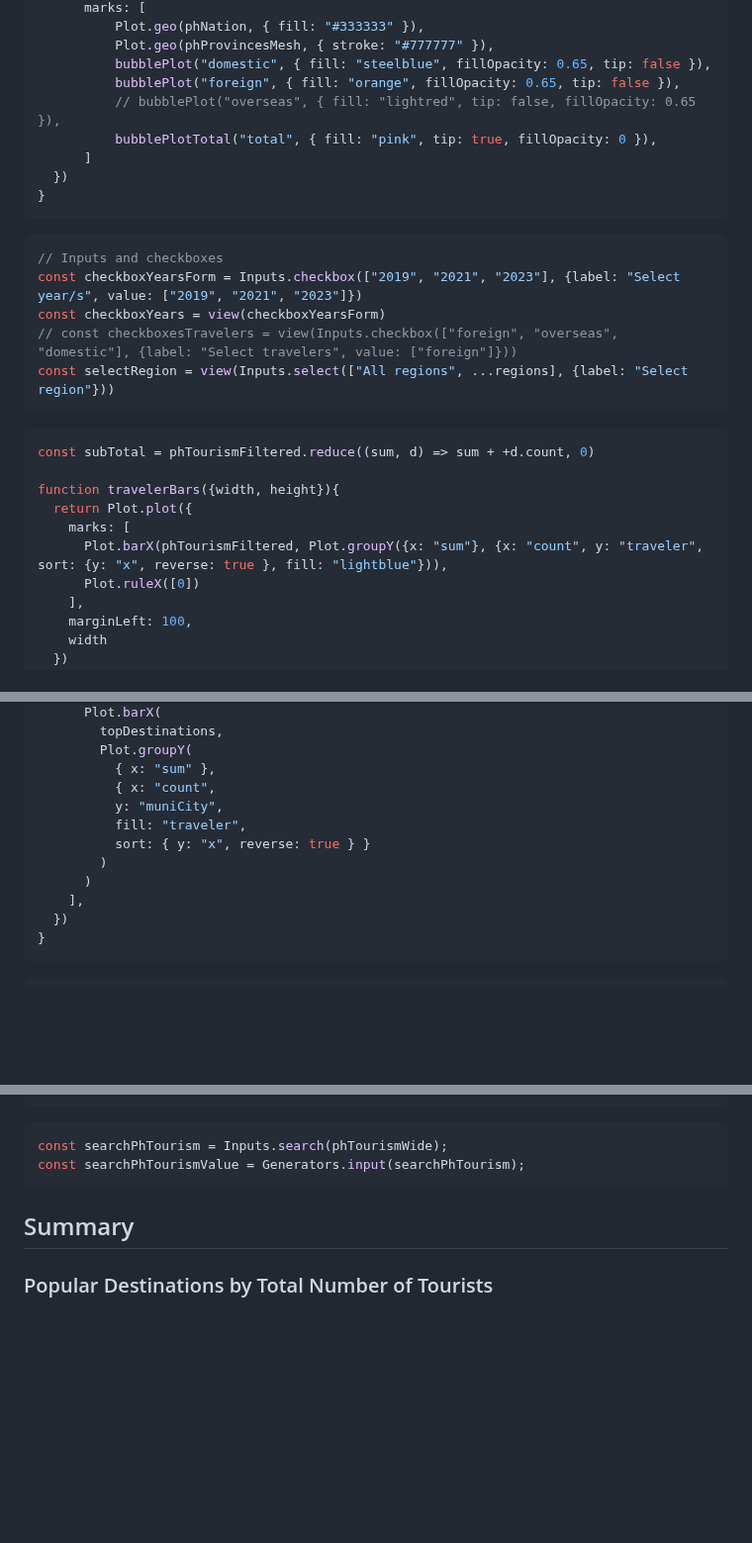
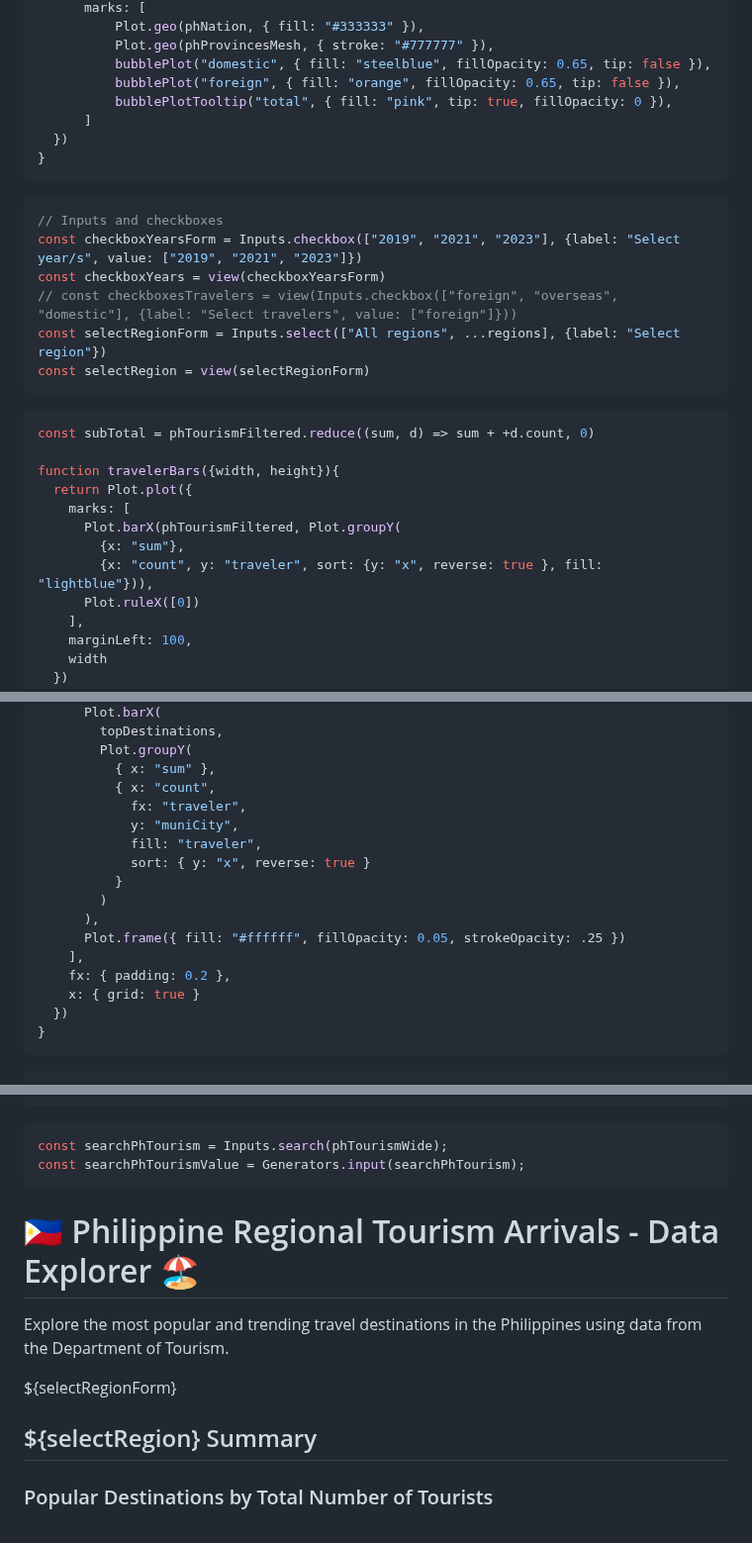
Before and after one commit to josephricafort/philippine-tourism-dashboard, a Markdown page: src/example-dashboard.md, 3 parts joined by grey strips. Shown at 99% size. Drawn GitHub-style; blank space fills up the shorter version.

````diff
--- a/src/example-dashboard.md
+++ b/src/example-dashboard.md
@@ -195,8 +193,7 @@ function mapPh({width, height}) {
           Plot.geo(phProvincesMesh, { stroke: "#777777" }),
           bubblePlot("domestic", { fill: "steelblue", fillOpacity: 0.65, tip: false }),
           bubblePlot("foreign", { fill: "orange", fillOpacity: 0.65, tip: false }),
-          // bubblePlot("overseas", { fill: "lightred", tip: false, fillOpacity: 0.65 }),
-          bubblePlotTotal("total", { fill: "pink", tip: true, fillOpacity: 0 }),
+          bubblePlotTooltip("total", { fill: "pink", tip: true, fillOpacity: 0 }),
       ]
   })
 }
@@ -207,7 +204,8 @@ function mapPh({width, height}) {
 const checkboxYearsForm = Inputs.checkbox(["2019", "2021", "2023"], {label: "Select year/s", value: ["2019", "2021", "2023"]})
 const checkboxYears = view(checkboxYearsForm)
 // const checkboxesTravelers = view(Inputs.checkbox(["foreign", "overseas", "domestic"], {label: "Select travelers", value: ["foreign"]}))
-const selectRegion = view(Inputs.select(["All regions", ...regions], {label: "Select region"}))
+const selectRegionForm = Inputs.select(["All regions", ...regions], {label: "Select region"})
+const selectRegion = view(selectRegionForm)
 ```
 
 ```js
@@ -216,7 +214,9 @@ const subTotal = phTourismFiltered.reduce((sum, d) => sum + +d.count, 0)
 function travelerBars({width, height}){
   return Plot.plot({
     marks: [
-      Plot.barX(phTourismFiltered, Plot.groupY({x: "sum"}, {x: "count", y: "traveler", sort: {y: "x", reverse: true }, fill: "lightblue"})),
+      Plot.barX(phTourismFiltered, Plot.groupY(
+        {x: "sum"},
+        {x: "count", y: "traveler", sort: {y: "x", reverse: true }, fill: "lightblue"})),
       Plot.ruleX([0])
     ],
     marginLeft: 100,
@@ -264,12 +264,17 @@ function topDestBars({ width, height }){
         Plot.groupY(
           { x: "sum" },
           { x: "count",
-          y: "muniCity",
-          fill: "traveler",
-          sort: { y: "x", reverse: true } }
+            fx: "traveler",
+            y: "muniCity",
+            fill: "traveler",
+            sort: { y: "x", reverse: true }
+          }
         )
-      )
+      ),
+      Plot.frame({ fill: "#ffffff", fillOpacity: 0.05, strokeOpacity: .25 })
     ],
+    fx: { padding: 0.2 },
+    x: { grid: true }
   })
 }
 ```
@@ -439,10 +444,16 @@ const radiosTraveler = view(radiosTravelerForm)
 const searchPhTourism = Inputs.search(phTourismWide);
 const searchPhTourismValue = Generators.input(searchPhTourism);
 ```
-
+<div class="grid grid-cols-1">
+  <div class="card grid-rowspan-1">
+    <h1>🇵🇭 Philippine Regional Tourism Arrivals - Data Explorer 🏖️</h1>
+    <p>Explore the most popular and trending travel destinations in the Philippines using data from the Department of Tourism.</p>
+    ${selectRegionForm}
+  </div>
+</div>
 <div class="grid grid-cols-2">
   <div class="card grid-colspan-1">
-    <h2>Summary</h2>
+    <h2>${selectRegion} Summary</h2>
     <div class="card">
       <h3>Popular Destinations by Total Number of Tourists</h3>
       <br/>
````
Also changed, not shown: other parts of src/example-dashboard.md (+51 -37 lines).
